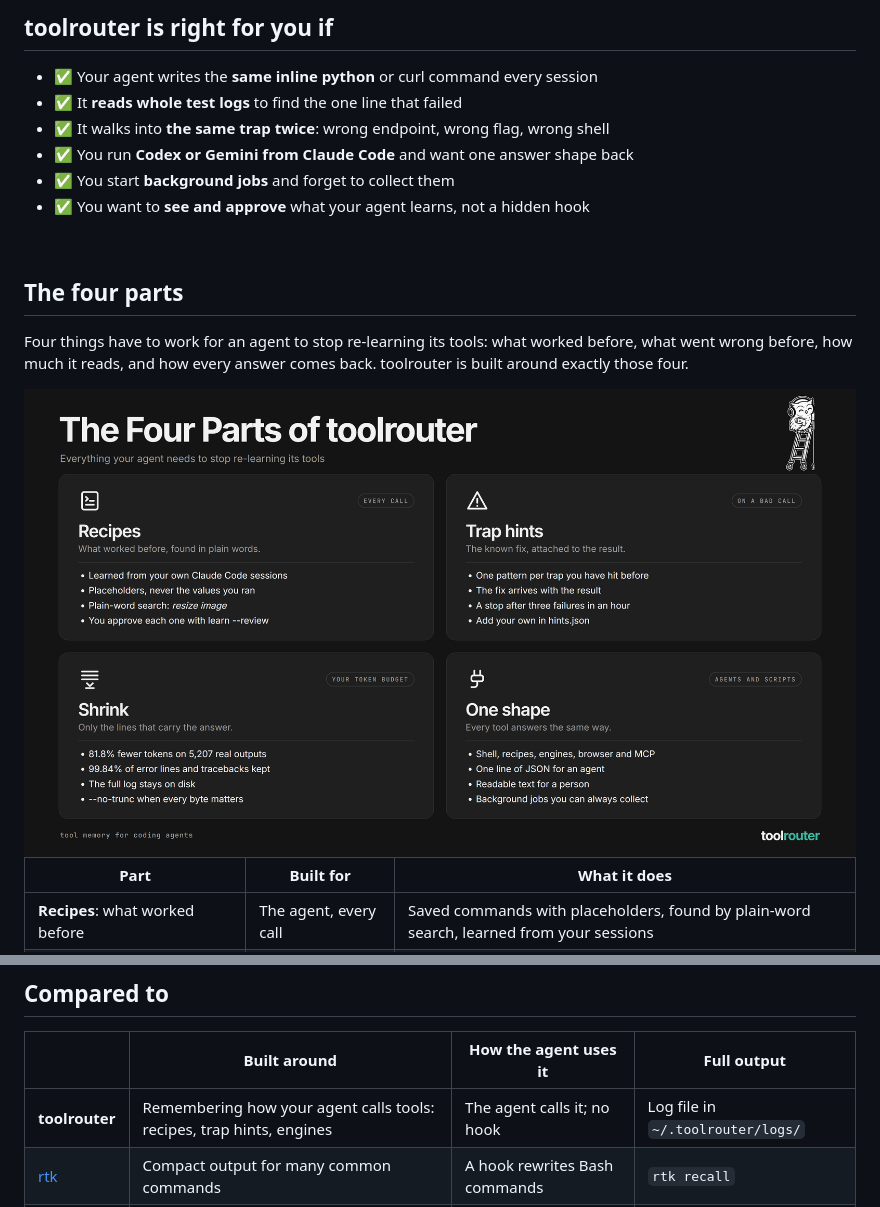
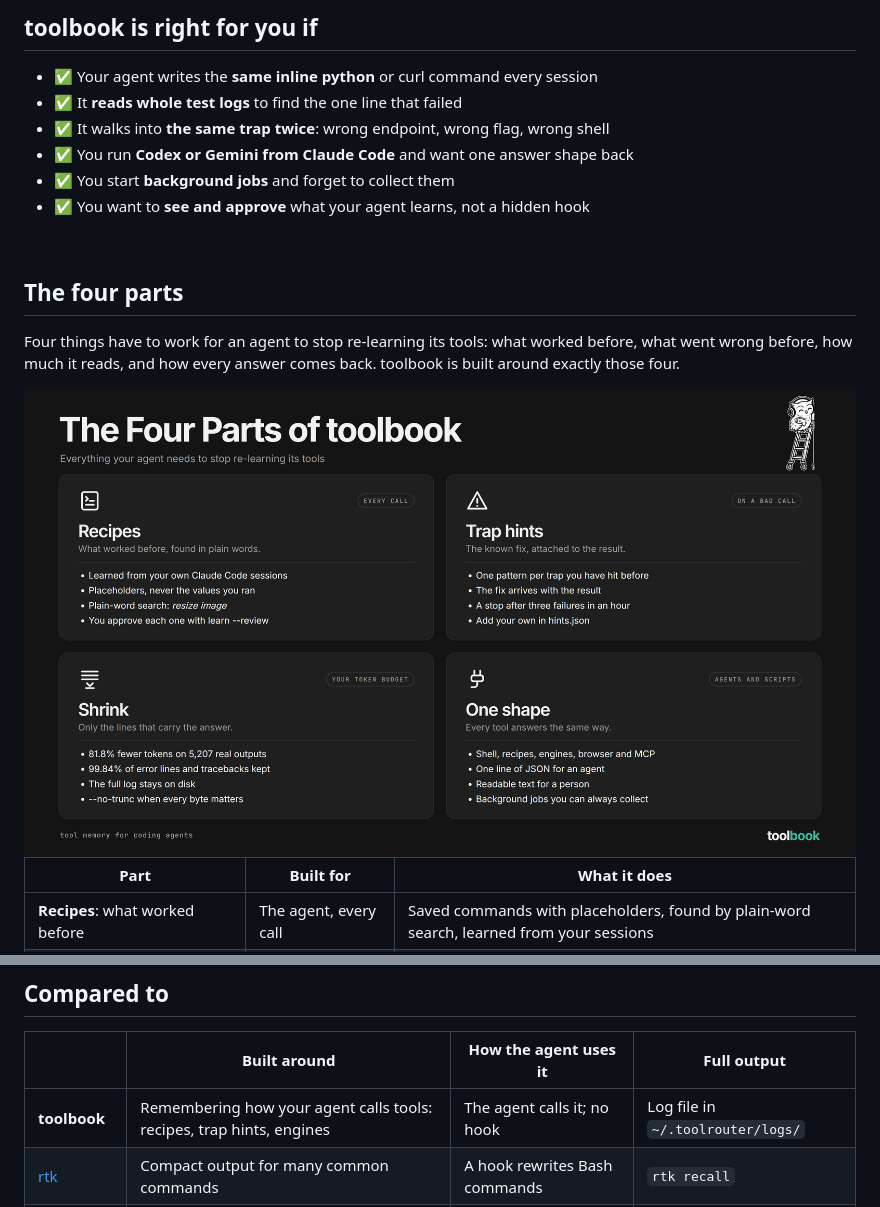
Before and after one commit to Wasif-ZA/metatrooper, a Markdown page: README.md, 2 parts joined by grey strips. Drawn GitHub-style; pictures changed too: assets/parts.png.

```diff
--- a/README.md
+++ b/README.md
@@ -85,7 +85,7 @@ shape.
 
 <br>
 
-## toolrouter is right for you if
+## toolbook is right for you if
 
 - ✅ Your agent writes the **same inline python** or curl command every session
 - ✅ It **reads whole test logs** to find the one line that failed
@@ -99,6 +99,6 @@ shape.
 ## The four parts
 
 Four things have to work for an agent to stop re-learning its tools: what worked before, what
-went wrong before, how much it reads, and how every answer comes back. toolrouter is built
+went wrong before, how much it reads, and how every answer comes back. toolbook is built
 around exactly those four.
 
@@ -392,7 +392,7 @@ will differ: `python bench/shrink_bench.py` reruns it on yours.
 
 | | Built around | How the agent uses it | Full output |
 |---|---|---|---|
-| **toolrouter** | Remembering how your agent calls tools: recipes, trap hints, engines | The agent calls it; no hook | Log file in `~/.toolrouter/logs/` |
+| **toolbook** | Remembering how your agent calls tools: recipes, trap hints, engines | The agent calls it; no hook | Log file in `~/.toolrouter/logs/` |
 | [rtk](https://github.com/rtk-ai/rtk) | Compact output for many common commands | A hook rewrites Bash commands | `rtk recall` |
 | [Headroom](https://github.com/headroomlabs-ai/headroom) | Compressing everything sent to the model | Proxy, library or MCP | Cached locally |
 
```
Also changed, not shown: other parts of README.md (+56 -56 lines), assets/hero.png, assets/shrink.png, 1 other file.
